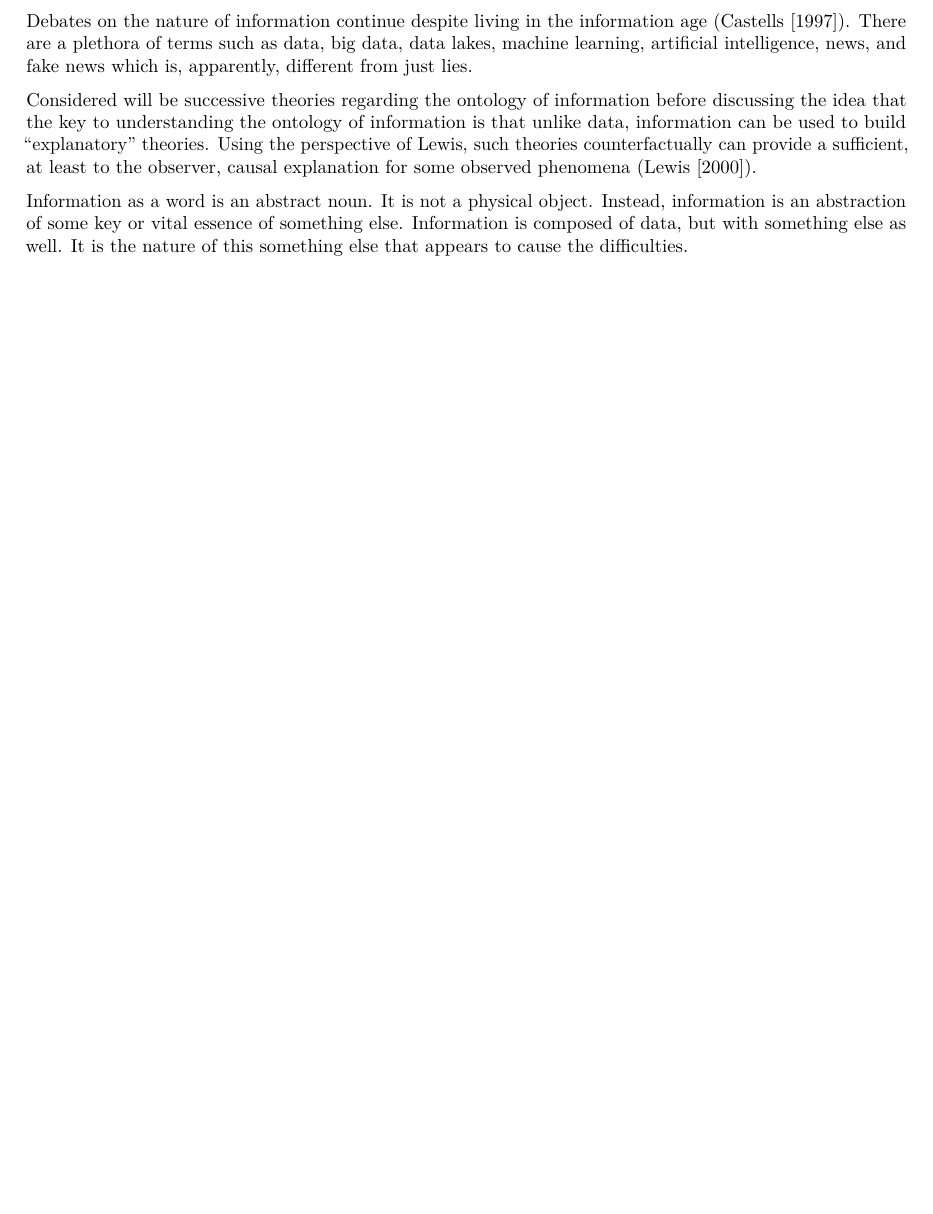
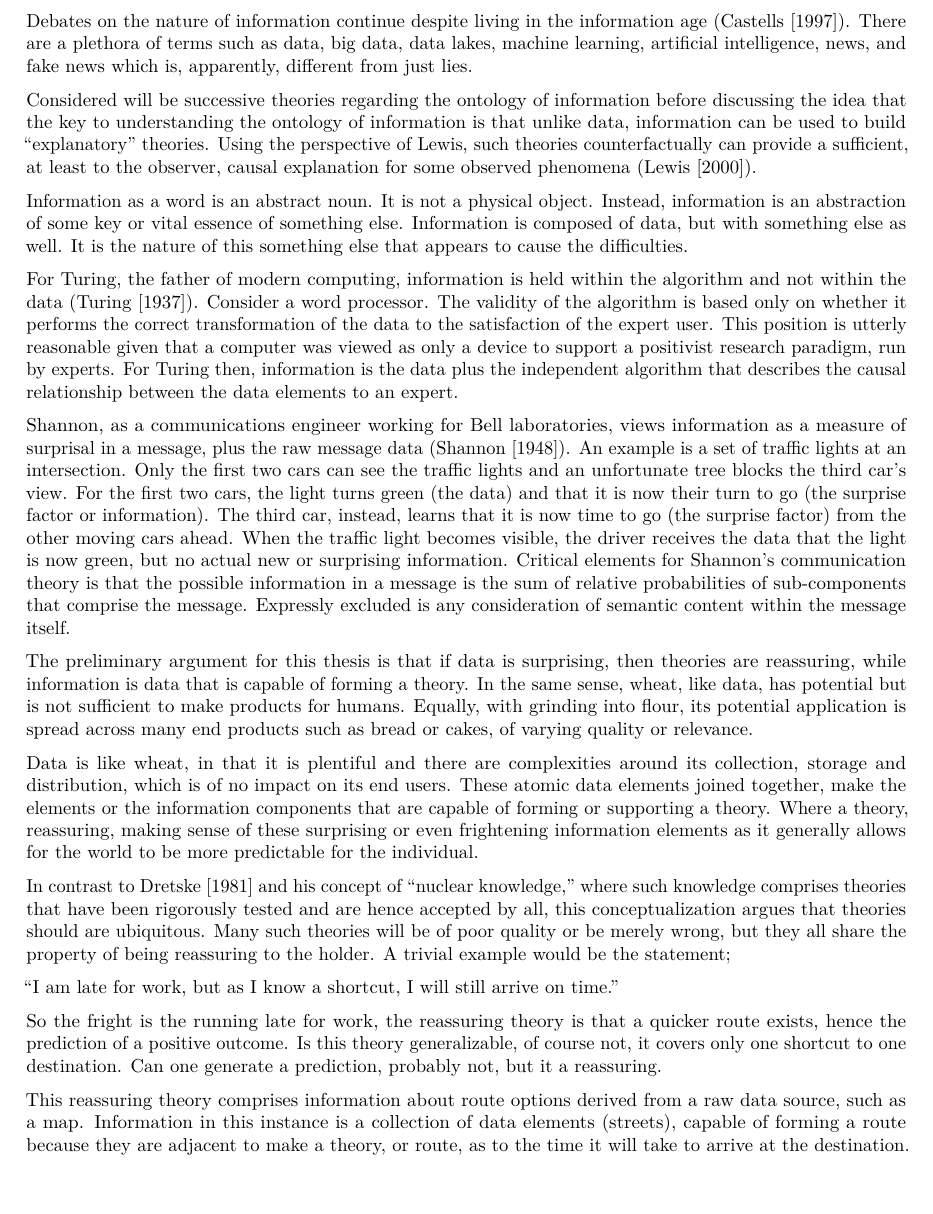
Before and after one commit to GreigR/confirmation, an R Markdown document (First_Draft.Rmd): part of page 2 of 7 before the commit and part of page 2 of 8 after it, cut so that both start at the same text, the shorter picture padded with empty space. The pictures show the output file First_Draft.pdf that the author committed with the source.

Commit message:
First definition of theory

```diff
--- a/First_Draft.Rmd
+++ b/First_Draft.Rmd
@@ -27,6 +27,22 @@ Debates on the nature of information continue despite living in the information
 Considered will be successive theories regarding the ontology of information before discussing the idea that the key to understanding the ontology of information is that unlike data, information can be used to build "explanatory" theories. Using the perspective of Lewis, such theories counterfactually can provide a sufficient, at least to the observer, causal explanation for some observed phenomena (@lewis2000causation).
 
 Information as a word is an abstract noun. It is not a physical object. Instead, information is an abstraction of some key or vital essence of something else. Information is composed of data, but with something else as well. It is the nature of this something else that appears to cause the difficulties.
+
+For Turing,  the father of modern computing, information is held within the algorithm and not within the data (@turing1937computable).  Consider a word processor. The validity of the algorithm is based only on whether it performs the correct transformation of the data to the satisfaction of the expert user. This position is utterly reasonable given that a computer was viewed as only a device to support a positivist research paradigm, run by experts. For Turing then, information is the data plus the independent algorithm that describes the causal relationship between the data elements to an expert.
+
+Shannon, as a communications engineer working for Bell laboratories, views information as a measure of surprisal in a message, plus the raw message data (@shannon1948mathematical). An example is a set of traffic lights at an intersection. Only the first two cars can see the traffic lights and an unfortunate tree blocks the third car's view. For the first two cars, the light turns green (the data) and that it is now their turn to go (the surprise factor or information). The third car, instead, learns that it is now time to go (the surprise factor) from the other moving cars ahead. When the traffic light becomes visible, the driver receives the data that the light is now green, but no actual new or surprising information. Critical elements for Shannon's communication theory is that the possible information in a message is the sum of relative probabilities of sub-components that comprise the message. Expressly excluded is any consideration of semantic content within the message itself.
+
+The preliminary argument for this thesis is that if data is surprising, then theories are reassuring, while information is data that is capable of forming a theory. In the same sense, wheat, like data, has potential but is not sufficient to make products for humans. Equally, with grinding into flour, its potential application is spread across many end products such as bread or cakes, of varying quality or relevance.
+
+Data is like wheat, in that it is plentiful and there are complexities around its collection, storage and distribution, which is of no impact on its end users.  These atomic data elements joined together, make the elements or the information components that are capable of forming or supporting a theory. Where a theory, reassuring, making sense of these surprising or even frightening information elements as it generally allows for the world to be more predictable for the individual.
+
+In contrast to @dretske1981knowledge and his concept of "nuclear knowledge," where such knowledge comprises theories that have been rigorously tested and are hence accepted by all, this conceptualization argues that theories should are ubiquitous. Many such theories will be of poor quality or be merely wrong, but they all share the property of being reassuring to the holder. A trivial example would be the statement;
+
+"I am late for work, but as I know a shortcut, I will still arrive on time."
+
+So the fright is the running late for work, the reassuring theory is that a quicker route exists, hence the prediction of a positive outcome. Is this theory generalizable, of course not, it covers only one shortcut to one destination. Can one generate a prediction, probably not, but it a reassuring.
+
+This reassuring theory comprises information about route options derived from a raw data source, such as a map. Information in this instance is a collection of data elements (streets), capable of forming a route because they are adjacent to make a theory, or route, as to the time it will take to arrive at the destination.
 
 # Introduction
 Despite living in the information age [@castells2010information],  the truth seems to be in short supply despite computer systems flooding us with information or at least data. Currently, terms like "fake news" or claims of state actors distorting elections through false social media claims are prevalent.  If the computer is supposed to solve the world's problems, why can it not tell us the truth?
```
Also changed, not shown: Reference.bib (+6 -0 lines), First_Draft.pdf.
